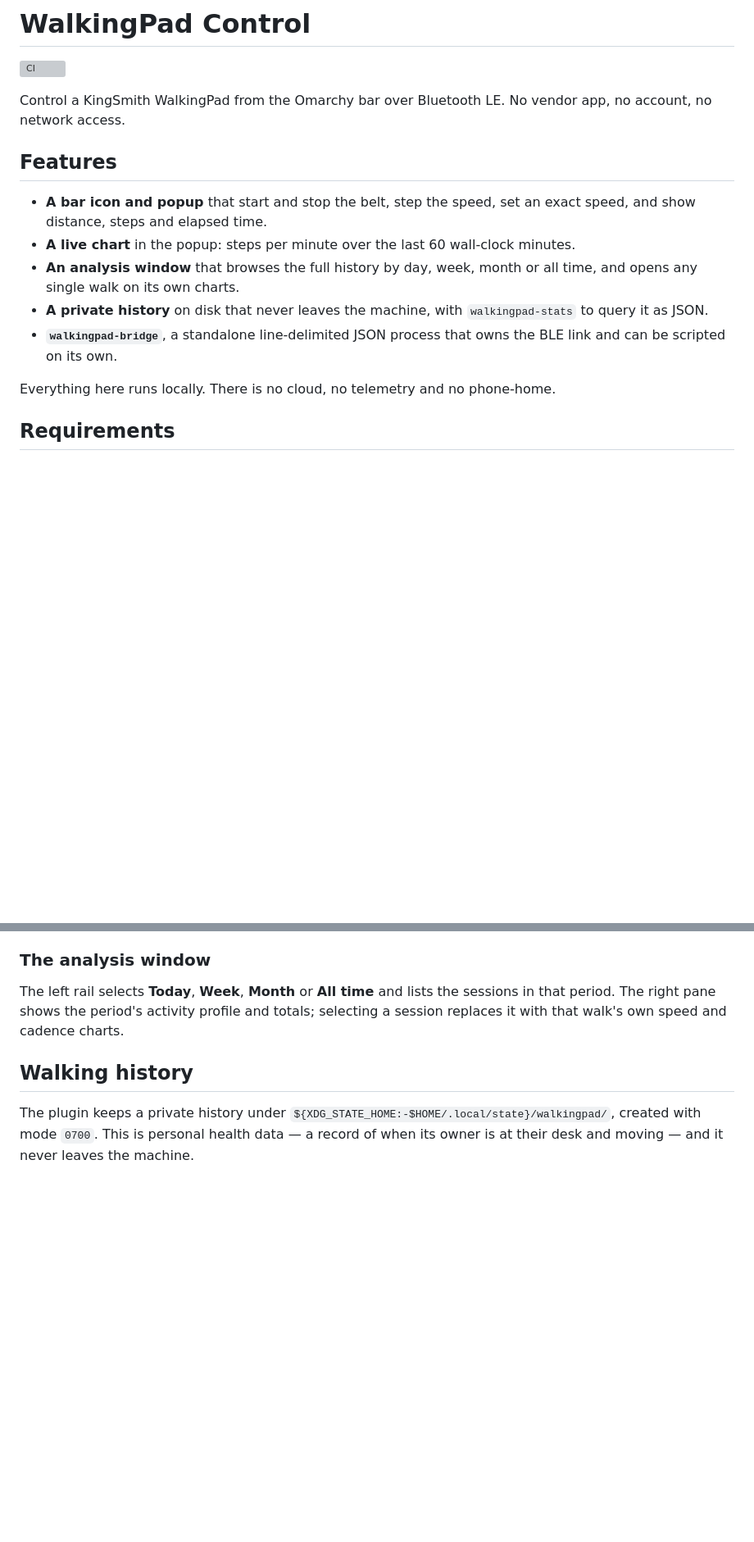
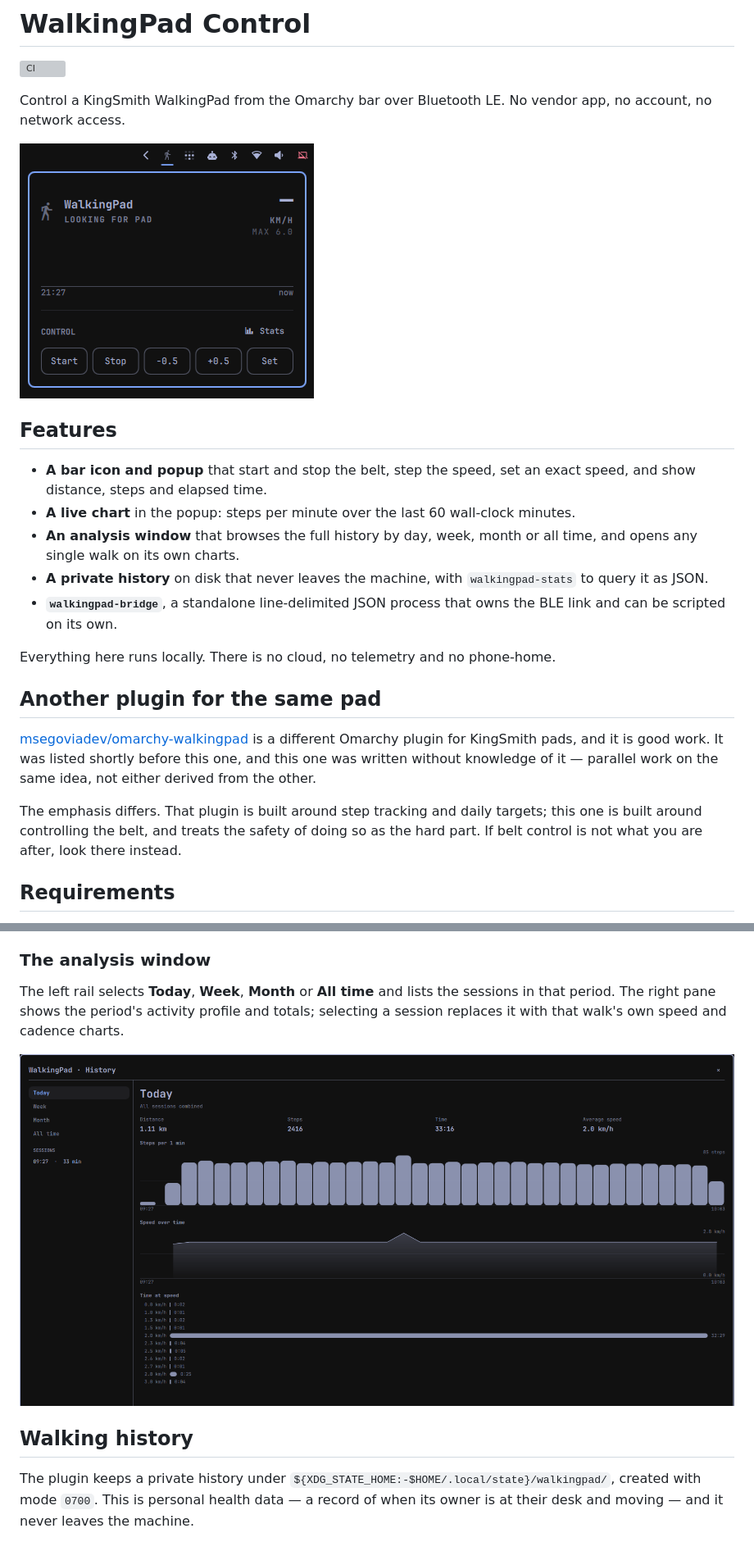
Before and after one commit to shllg/omarchy-walkingpad-control, a Markdown page: README.md, 2 parts joined by grey strips. Shown at 82% size. Rendered like a GitHub page; pictures changed too: docs/analysis.png (added), docs/popup.png (added); blank space fills up the shorter version; grey boxes are pictures that could not be loaded.

```diff
--- a/README.md
+++ b/README.md
@@ -4,6 +4,8 @@
 
 Control a KingSmith WalkingPad from the Omarchy bar over Bluetooth LE. No vendor
 app, no account, no network access.
+
+![The bar icon and its popup](docs/popup.png)
 
 ## Features
 
@@ -19,6 +21,17 @@ app, no account, no network access.
   BLE link and can be scripted on its own.
 
 Everything here runs locally. There is no cloud, no telemetry and no phone-home.
+
+## Another plugin for the same pad
+
+[msegoviadev/omarchy-walkingpad](https://github.com/msegoviadev/omarchy-walkingpad)
+is a different Omarchy plugin for KingSmith pads, and it is good work. It was
+listed shortly before this one, and this one was written without knowledge of it —
+parallel work on the same idea, not either derived from the other.
+
+The emphasis differs. That plugin is built around step tracking and daily targets;
+this one is built around controlling the belt, and treats the safety of doing so as
+the hard part. If belt control is not what you are after, look there instead.
 
 ## Requirements
 
@@ -86,6 +99,8 @@ The left rail selects **Today**, **Week**, **Month** or **All time** and lists t
 sessions in that period. The right pane shows the period's activity profile and
 totals; selecting a session replaces it with that walk's own speed and cadence
 charts.
+
+![The analysis window](docs/analysis.png)
 
 ## Walking history
 
```
Also changed, not shown: docs/design-spec.md (+18 -7 lines), 1 other file.
